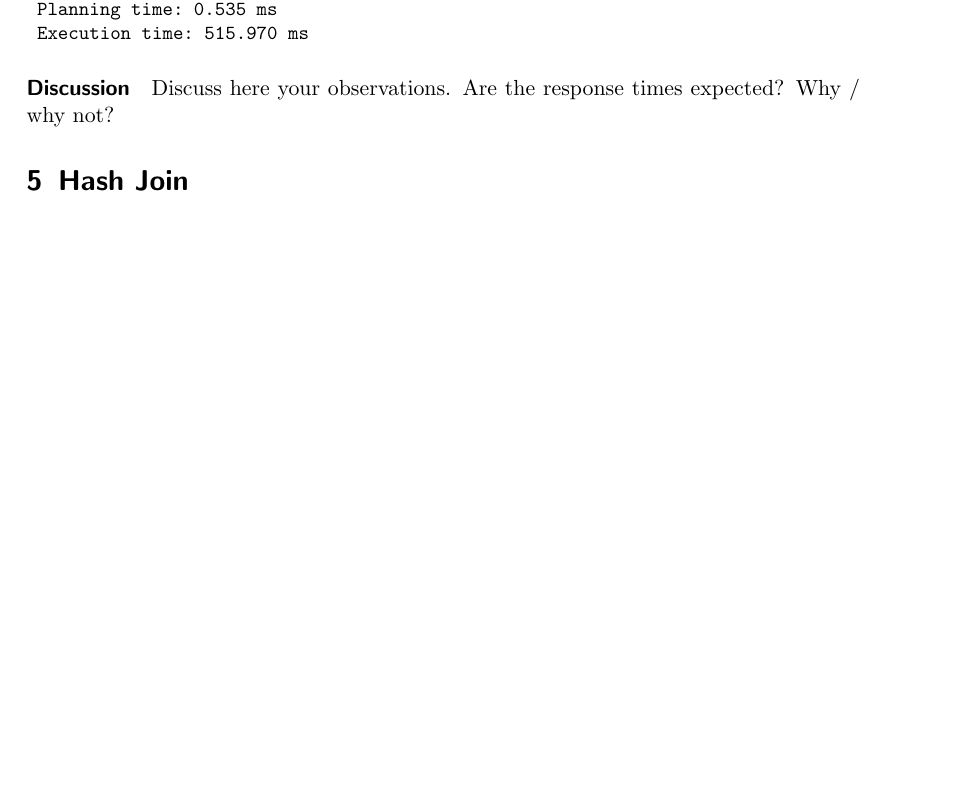
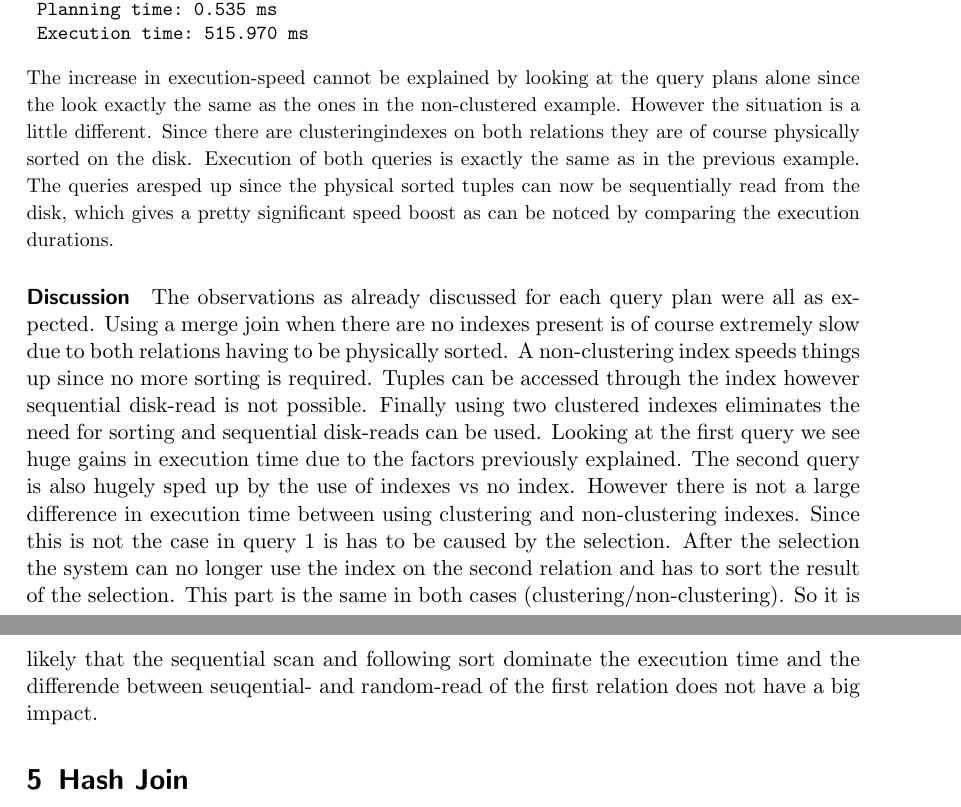
Before and after one commit to samydafir/DBTuning, a LaTeX document (blatt05/A2_5.tex): part of page 5 of 6 before the commit and two parts of pages 5 and 6 of 6 after it, the two joined at a grey line, cut so that both start at the same text, the shorter picture padded with empty space. Compiled offline with pdfLaTeX.

Commit message:
added merge join discussion

```diff
--- a/blatt05/A2_5.tex
+++ b/blatt05/A2_5.tex
@@ -259,11 +269,19 @@ Merge Join  (cost=65500.99..141464.18 rows=24 width=68)
  Planning time: 0.535 ms
  Execution time: 515.970 ms
 \end{verbatim}
+The increase in execution-speed cannot be explained by looking at the query plans alone since the look exactly the same as the ones in the non-clustered example. However the situation is a little different.
+Since there are clusteringindexes on both relations they are of course physically sorted on the disk. Execution of both queries is exactly the same as in the previous example.
+The queries aresped up since the physical sorted tuples can now be sequentially read from the disk, which gives a pretty significant speed boost as can be notced by comparing the execution durations.
 }
 
 \paragraph{Discussion}
-Discuss here your observations. Are the response times expected? Why
-/ why not?
+The observations as already discussed for each query plan were all as expected. Using a merge join when there are no indexes present is of course extremely slow due to both relations having to be physically sorted.
+A non-clustering index speeds things up since no more sorting is required. Tuples can be accessed through the index however sequential disk-read is not possible.
+Finally using two clustered indexes eliminates the need for sorting and sequential disk-reads can be used. Looking at the first query we see huge gains in execution time due to the factors previously explained.
+The second query is also hugely sped up by the use of indexes vs no index. However there is not a large difference in execution time between using clustering and non-clustering indexes. Since this is not the case
+in query 1 is has to be caused by the selection. After the selection the system can no longer use the index on the second relation and has to sort the result of the selection.
+This part is the same in both cases (clustering/non-clustering). So it is likely that the sequential scan and following sort dominate the execution time and the differende between seuqential- and random-read of the first
+relation does not have a big impact.
 
 \section{Hash Join}
 
```
Also changed, not shown: blatt05/A2_5.tex (11 more changed lines).
